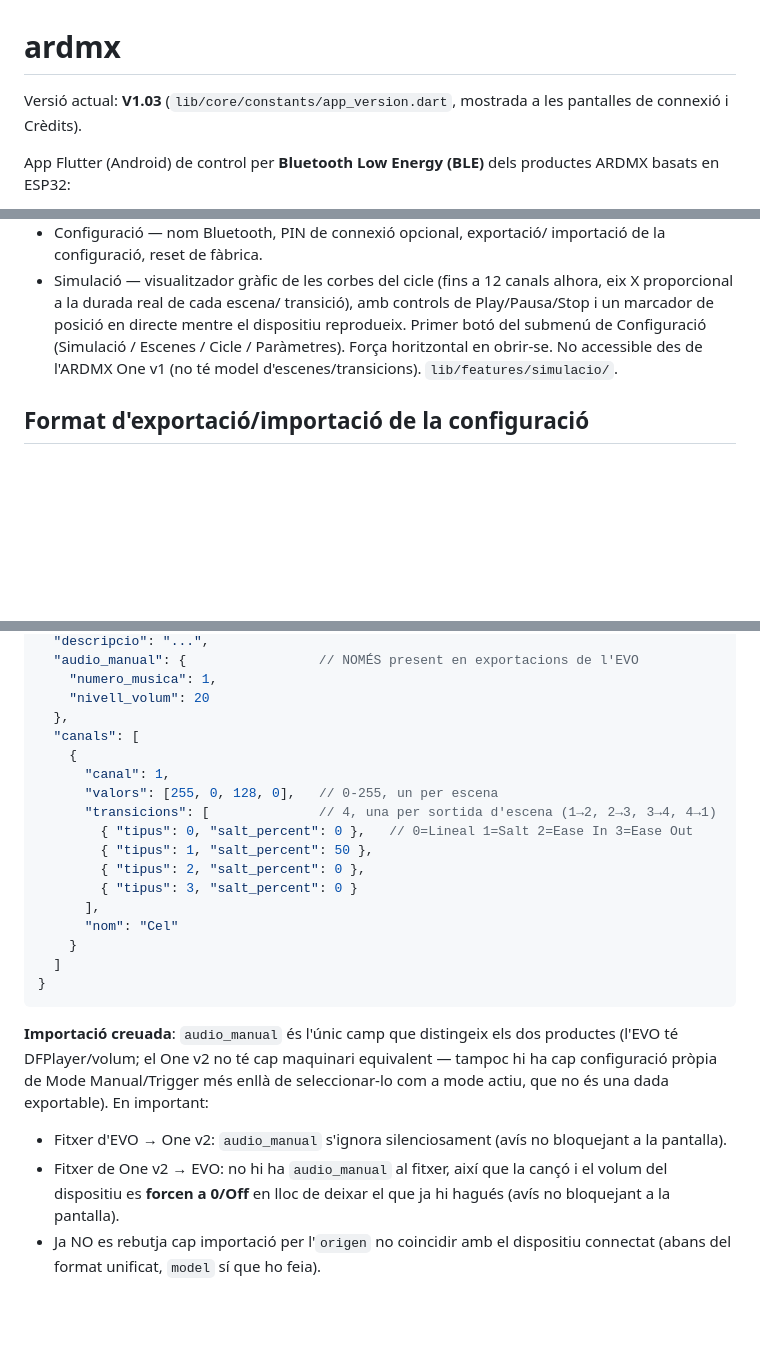
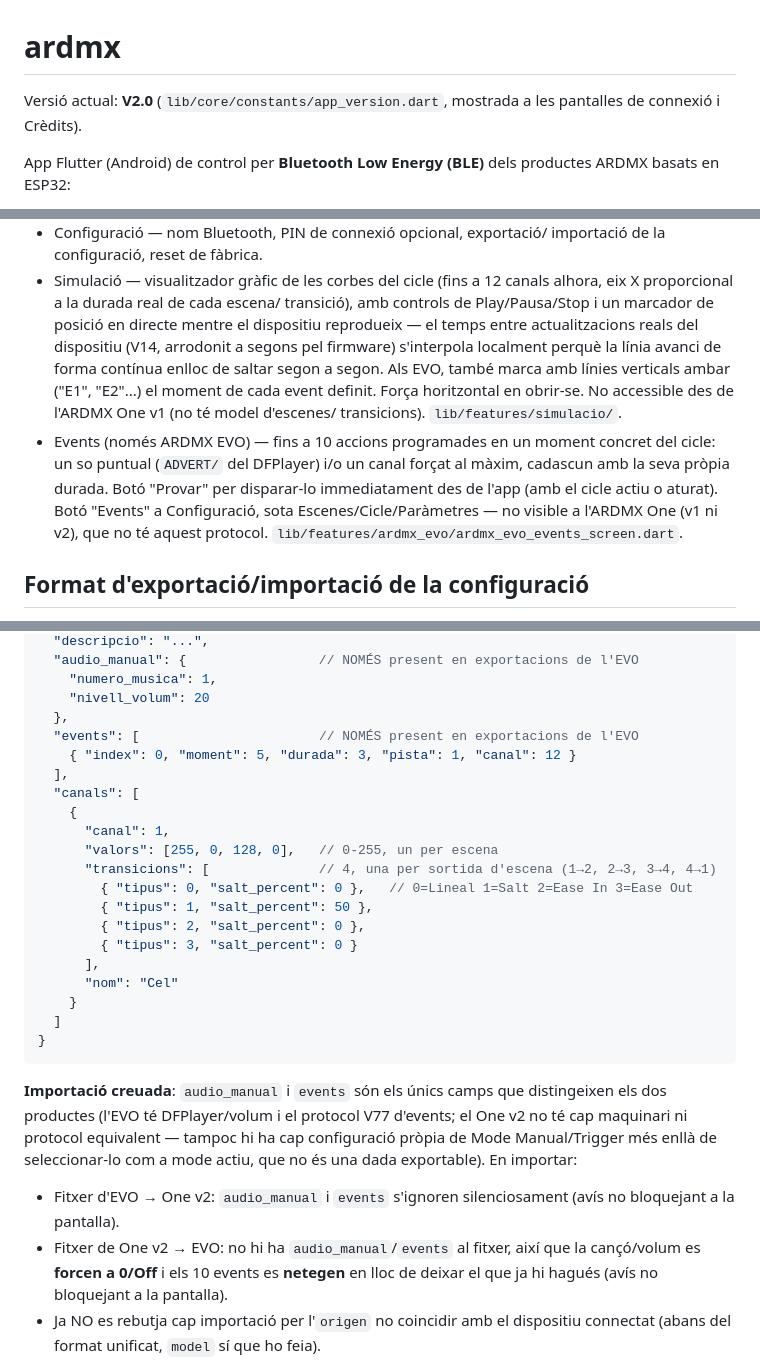
Before and after one commit to xaviermila-png/ardmx_app, a Markdown page: apps/ardmx/README.md, 3 parts joined by grey strips. GitHub-like rendering; blank space fills up the shorter version.

Commit message:
docs: actualitza el README per a la V2.0 (Events)
Versio, pantalla Events, i el camp "events" al format d'exportacio/
importacio de la configuracio.

````diff
--- a/apps/ardmx/README.md
+++ b/apps/ardmx/README.md
@@ -1,6 +1,6 @@
 # ardmx
 
-Versió actual: **V1.03** (`lib/core/constants/app_version.dart`, mostrada a
+Versió actual: **V2.0** (`lib/core/constants/app_version.dart`, mostrada a
 les pantalles de connexió i Crèdits).
 
 App Flutter (Android) de control per **Bluetooth Low Energy (BLE)** dels
@@ -42,10 +42,20 @@ Bluetooth.
 - Simulació — visualitzador gràfic de les corbes del cicle (fins a 12
   canals alhora, eix X proporcional a la durada real de cada escena/
   transició), amb controls de Play/Pausa/Stop i un marcador de posició en
-  directe mentre el dispositiu reprodueix. Primer botó del submenú de
-  Configuració (Simulació / Escenes / Cicle / Paràmetres). Força
-  horitzontal en obrir-se. No accessible des de l'ARDMX One v1 (no té
-  model d'escenes/transicions). `lib/features/simulacio/`.
+  directe mentre el dispositiu reprodueix — el temps entre actualitzacions
+  reals del dispositiu (V14, arrodonit a segons pel firmware) s'interpola
+  localment perquè la línia avanci de forma contínua enlloc de saltar
+  segon a segon. Als EVO, també marca amb línies verticals ambar
+  ("E1", "E2"...) el moment de cada event definit. Força horitzontal en
+  obrir-se. No accessible des de l'ARDMX One v1 (no té model d'escenes/
+  transicions). `lib/features/simulacio/`.
+- Events (només ARDMX EVO) — fins a 10 accions programades en un moment
+  concret del cicle: un so puntual (`ADVERT/` del DFPlayer) i/o un canal
+  forçat al màxim, cadascun amb la seva pròpia durada. Botó "Provar" per
+  disparar-lo immediatament des de l'app (amb el cicle actiu o aturat).
+  Botó "Events" a Configuració, sota Escenes/Cicle/Paràmetres — no visible
+  a l'ARDMX One (v1 ni v2), que no té aquest protocol.
+  `lib/features/ardmx_evo/ardmx_evo_events_screen.dart`.
 
 ## Format d'exportació/importació de la configuració
 
@@ -72,6 +82,9 @@ llegeix JSON directament.
     "numero_musica": 1,
     "nivell_volum": 20
   },
+  "events": [                       // NOMÉS present en exportacions de l'EVO
+    { "index": 0, "moment": 5, "durada": 3, "pista": 1, "canal": 12 }
+  ],
   "canals": [
     {
       "canal": 1,
@@ -88,16 +101,16 @@ llegeix JSON directament.
 }
 ```
 
-**Importació creuada**: `audio_manual` és l'únic camp que distingeix els dos
-productes (l'EVO té DFPlayer/volum; el One v2 no té cap maquinari
-equivalent — tampoc hi ha cap configuració pròpia de Mode Manual/Trigger més
-enllà de seleccionar-lo com a mode actiu, que no és una dada exportable).
-En important:
-- Fitxer d'EVO → One v2: `audio_manual` s'ignora silenciosament (avís no
-  bloquejant a la pantalla).
-- Fitxer de One v2 → EVO: no hi ha `audio_manual` al fitxer, així que la
-  cançó i el volum del dispositiu es **forcen a 0/Off** en lloc de deixar
-  el que ja hi hagués (avís no bloquejant a la pantalla).
+**Importació creuada**: `audio_manual` i `events` són els únics camps que
+distingeixen els dos productes (l'EVO té DFPlayer/volum i el protocol V77
+d'events; el One v2 no té cap maquinari ni protocol equivalent — tampoc hi
+ha cap configuració pròpia de Mode Manual/Trigger més enllà de seleccionar-lo
+com a mode actiu, que no és una dada exportable). En importar:
+- Fitxer d'EVO → One v2: `audio_manual` i `events` s'ignoren silenciosament
+  (avís no bloquejant a la pantalla).
+- Fitxer de One v2 → EVO: no hi ha `audio_manual`/`events` al fitxer, així
+  que la cançó/volum es **forcen a 0/Off** i els 10 events es **netegen**
+  en lloc de deixar el que ja hi hagués (avís no bloquejant a la pantalla).
 - Ja NO es rebutja cap importació per l'`origen` no coincidir amb el
   dispositiu connectat (abans del format unificat, `model` sí que ho feia).
 
````
